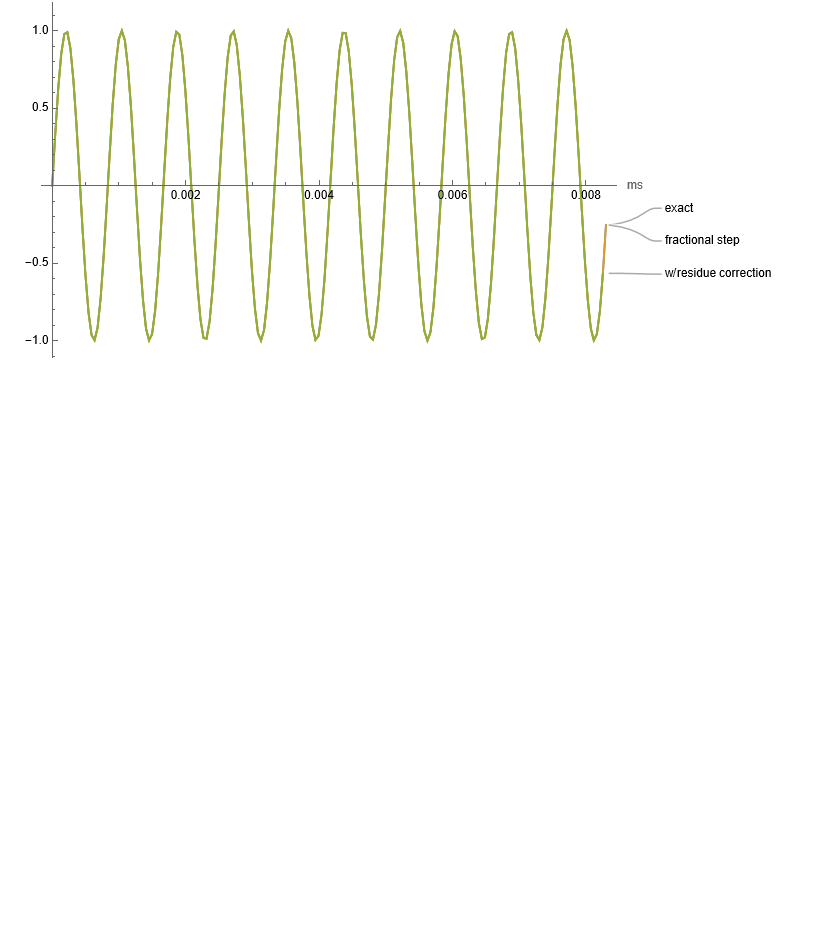
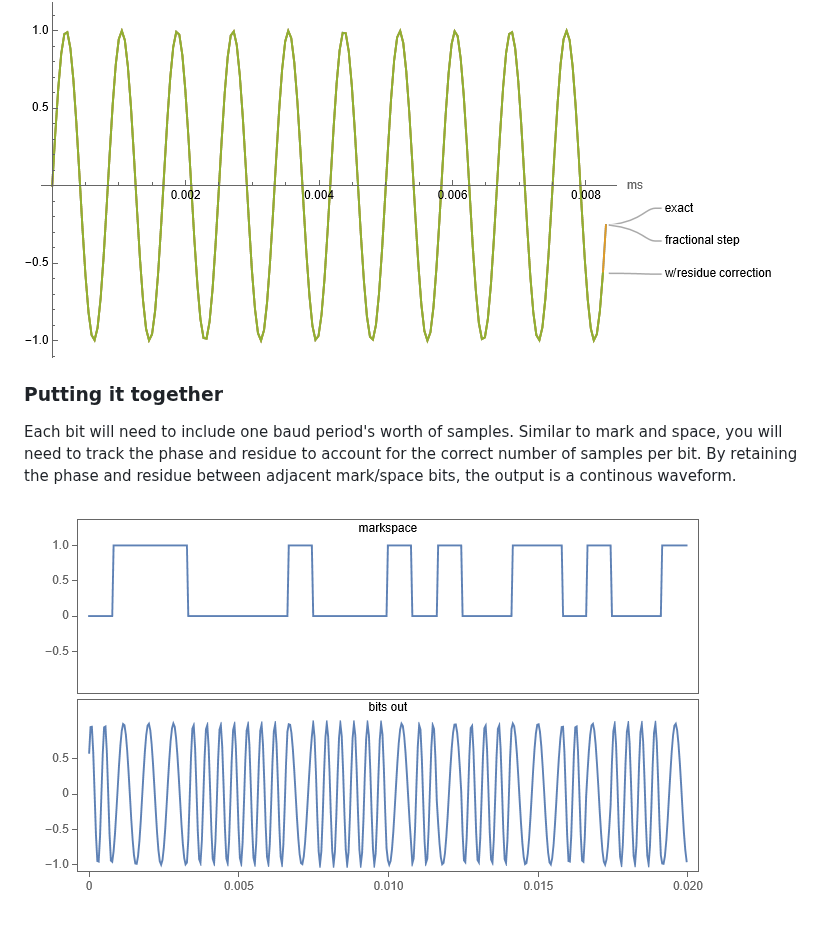
Before and after one commit to stephanelsmith/micro-aprs, a Markdown page: docs/mod/README.md, the part around the change. Rendered like a GitHub page; blank space fills up the shorter version.

Commit message:
doc.mod: wip

```diff
--- a/docs/mod/README.md
+++ b/docs/mod/README.md
@@ -79,3 +79,9 @@ for t in range(tsim_array_size):
 With this scheme, we are able to create the desired waveform, matching exact as well as floating point implementations.
 
 ![Compare Sin](sin_out.png?raw=true "Compare Sin")
+
+### Putting it together
+
+Each bit will need to include one baud period's worth of samples.  Similar to mark and space, you will need to track the phase and residue to account for the correct number of samples per bit.  By retaining the phase and residue between adjacent mark/space bits, the output is a continous waveform.
+
+![Mark/Space](markspace_out.png?raw=true "Mark/Space")
```
